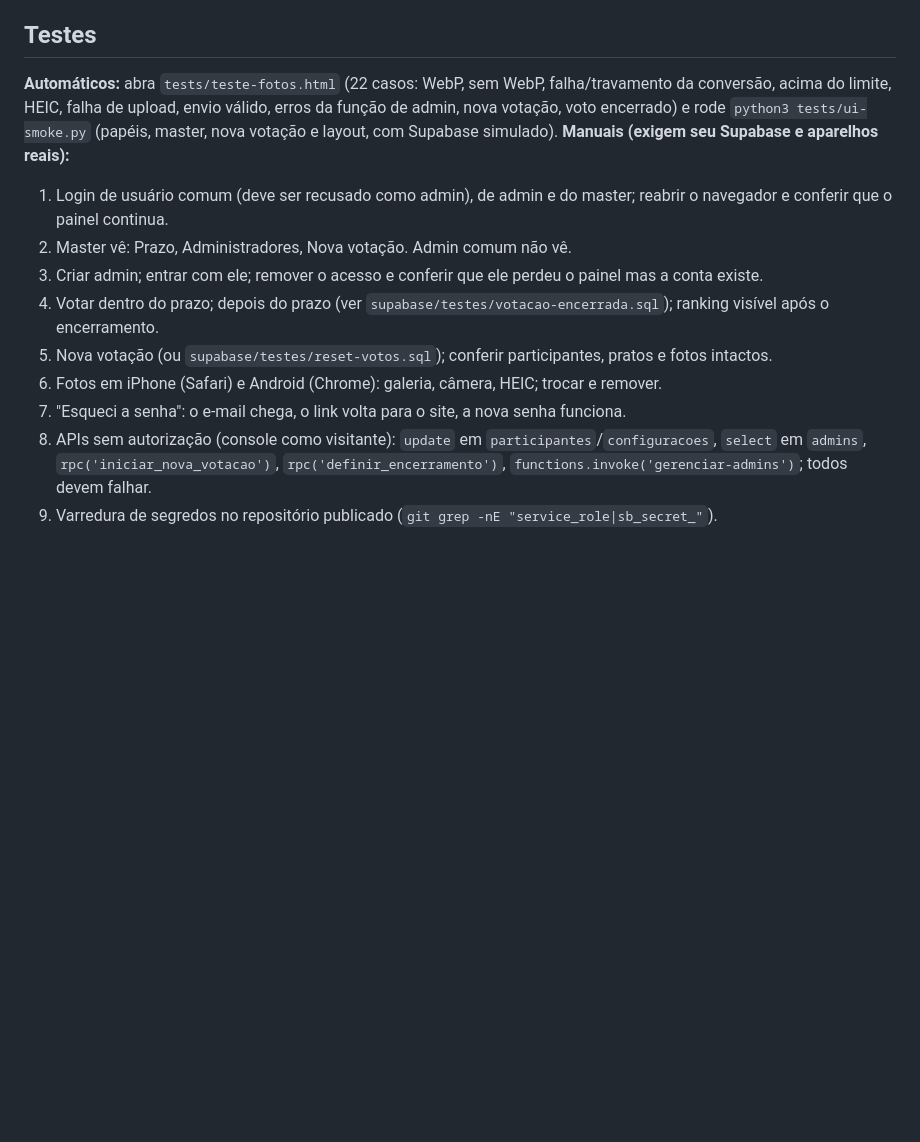
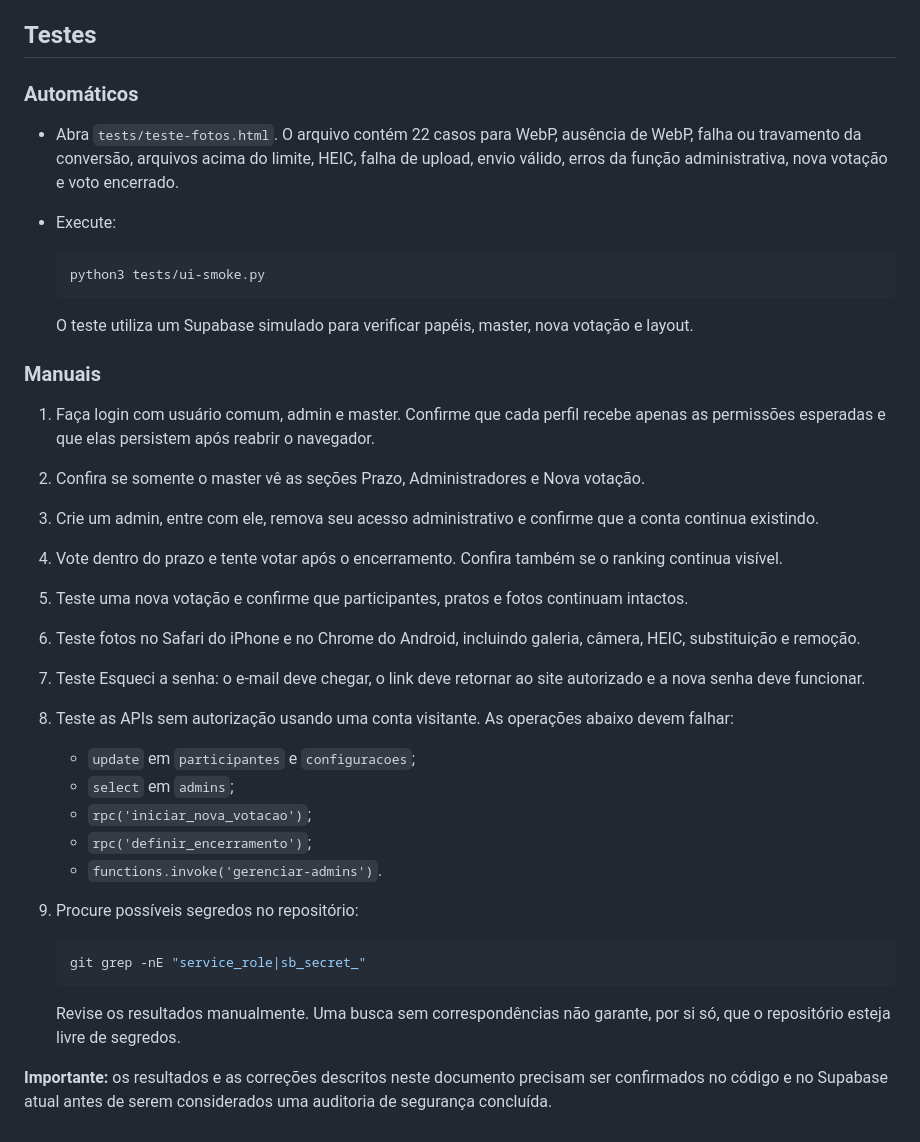
Before and after one commit to vitorspf16-ui/top5-refeicoes, a Markdown page: README.md, the part around one of its changes. GitHub-like rendering; blank space fills up the shorter version.

````diff
--- a/README.md
+++ b/README.md
@@ -53,13 +126,38 @@ Limites conhecidos: login anônimo identifica um navegador, não uma pessoa (que
 
 ## Testes
-**Automáticos:** abra `tests/teste-fotos.html` (22 casos: WebP, sem WebP, falha/travamento da conversão, acima do limite, HEIC, falha de upload, envio válido, erros da função de admin, nova votação, voto encerrado) e rode `python3 tests/ui-smoke.py` (papéis, master, nova votação e layout, com Supabase simulado).
-**Manuais (exigem seu Supabase e aparelhos reais):**
-1. Login de usuário comum (deve ser recusado como admin), de admin e do master; reabrir o navegador e conferir que o painel continua.
-2. Master vê: Prazo, Administradores, Nova votação. Admin comum não vê.
-3. Criar admin; entrar com ele; remover o acesso e conferir que ele perdeu o painel mas a conta existe.
-4. Votar dentro do prazo; depois do prazo (ver `supabase/testes/votacao-encerrada.sql`); ranking visível após o encerramento.
-5. Nova votação (ou `supabase/testes/reset-votos.sql`); conferir participantes, pratos e fotos intactos.
-6. Fotos em iPhone (Safari) e Android (Chrome): galeria, câmera, HEIC; trocar e remover.
-7. "Esqueci a senha": o e-mail chega, o link volta para o site, a nova senha funciona.
-8. APIs sem autorização (console como visitante): `update` em `participantes`/`configuracoes`, `select` em `admins`, `rpc('iniciar_nova_votacao')`, `rpc('definir_encerramento')`, `functions.invoke('gerenciar-admins')`; todos devem falhar.
-9. Varredura de segredos no repositório publicado (`git grep -nE "service_role|sb_secret_"`).
+
+### Automáticos
+
+- Abra `tests/teste-fotos.html`. O arquivo contém 22 casos para WebP, ausência de WebP, falha ou travamento da conversão, arquivos acima do limite, HEIC, falha de upload, envio válido, erros da função administrativa, nova votação e voto encerrado.
+- Execute:
+
+  ```bash
+  python3 tests/ui-smoke.py
+  ```
+
+  O teste utiliza um Supabase simulado para verificar papéis, master, nova votação e layout.
+
+### Manuais
+
+1. Faça login com usuário comum, admin e master. Confirme que cada perfil recebe apenas as permissões esperadas e que elas persistem após reabrir o navegador.
+2. Confira se somente o master vê as seções Prazo, Administradores e Nova votação.
+3. Crie um admin, entre com ele, remova seu acesso administrativo e confirme que a conta continua existindo.
+4. Vote dentro do prazo e tente votar após o encerramento. Confira também se o ranking continua visível.
+5. Teste uma nova votação e confirme que participantes, pratos e fotos continuam intactos.
+6. Teste fotos no Safari do iPhone e no Chrome do Android, incluindo galeria, câmera, HEIC, substituição e remoção.
+7. Teste Esqueci a senha: o e-mail deve chegar, o link deve retornar ao site autorizado e a nova senha deve funcionar.
+8. Teste as APIs sem autorização usando uma conta visitante. As operações abaixo devem falhar:
+   - `update` em `participantes` e `configuracoes`;
+   - `select` em `admins`;
+   - `rpc('iniciar_nova_votacao')`;
+   - `rpc('definir_encerramento')`;
+   - `functions.invoke('gerenciar-admins')`.
+9. Procure possíveis segredos no repositório:
+
+   ```bash
+   git grep -nE "service_role|sb_secret_"
+   ```
+
+   Revise os resultados manualmente. Uma busca sem correspondências não garante, por si só, que o repositório esteja livre de segredos.
+
+**Importante:** os resultados e as correções descritos neste documento precisam ser confirmados no código e no Supabase atual antes de serem considerados uma auditoria de segurança concluída.
````
Also changed, not shown: other parts of README.md (+104 -31 lines).
